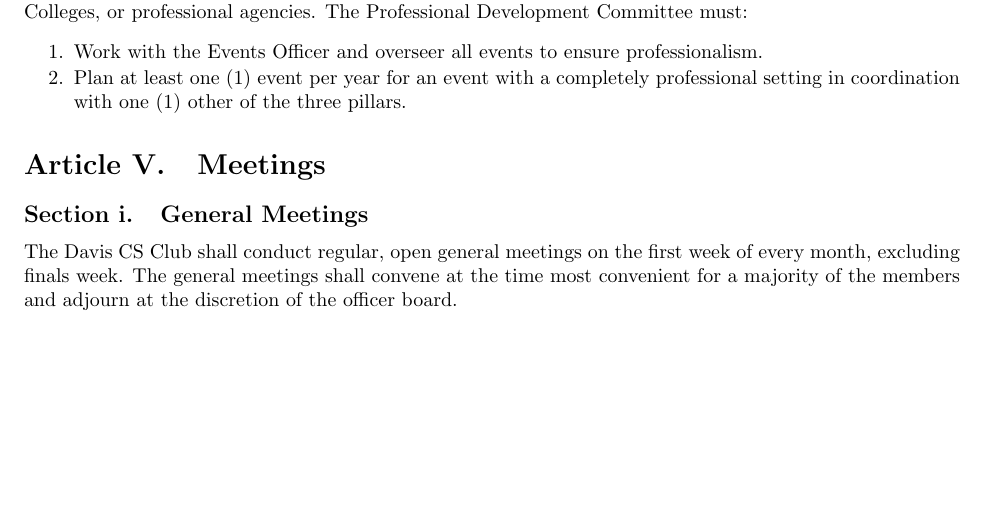
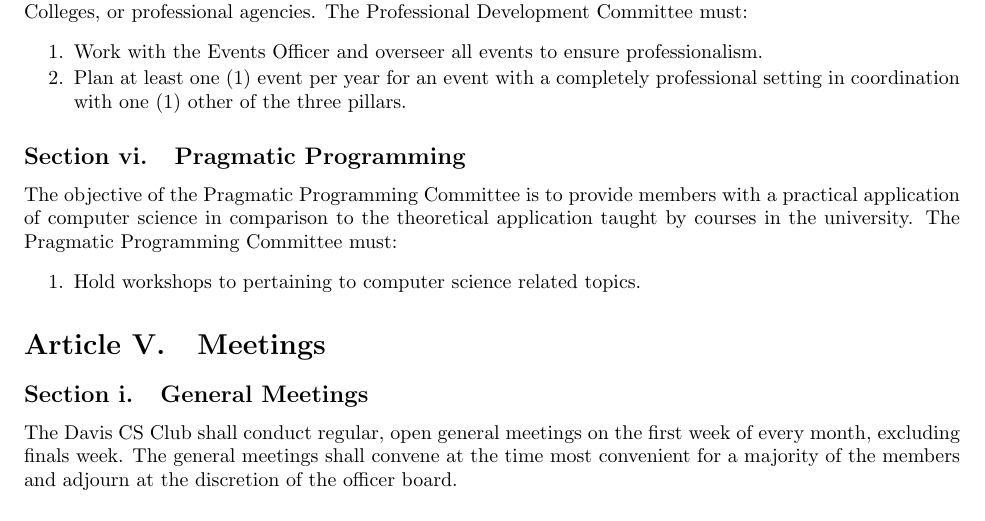
Before and after one commit to DavisCSClub/Bylaws, a LaTeX document (bylaws.tex): part of page 10 of 13, cut so that both start at the same text, the shorter picture padded with empty space. Compiled offline with pdfLaTeX; a LaTeX package or settings file that is missing is left out.

Commit message:
Updated Pragmatic Programming description

```diff
--- a/bylaws.tex
+++ b/bylaws.tex
@@ -393,8 +393,11 @@
  \item Plan at least one (1) event per year for an event with a completely professional setting in coordination with one (1) other of the three pillars.
  \end{li}
 
-% \subsection{Pragmatic Programming}
-% The objective of the Pragmatic Programming Committee is to provide members with a practical application of computer science in comparison to the theoretical application %taught by courses in the university.
+ \subsection{Pragmatic Programming}
+ The objective of the Pragmatic Programming Committee is to provide members with a practical application of computer science in comparison to the theoretical application taught by courses in the university. The Pragmatic Programming Committee must:
+ \begin{li}
+ \item Hold workshops to pertaining to computer science related topics.
+ \end{li}
 
 % \noindent The Core Body delegates authority to the Executive Advisory Committee to take action on behalf of the Professional Development Committe to fulfill its own objectives.
 
```
Also changed, not shown: bylaws.pdf.
